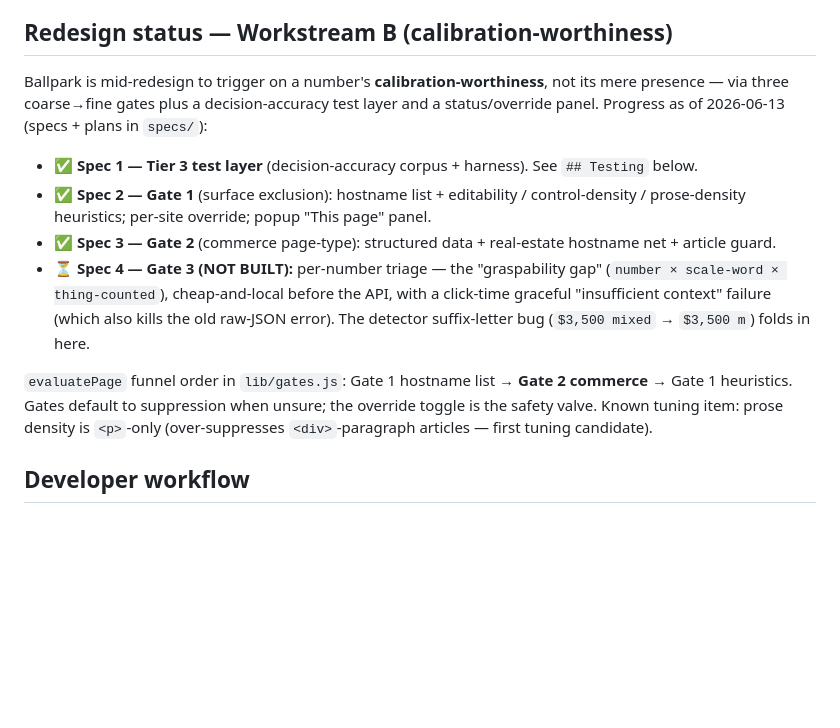
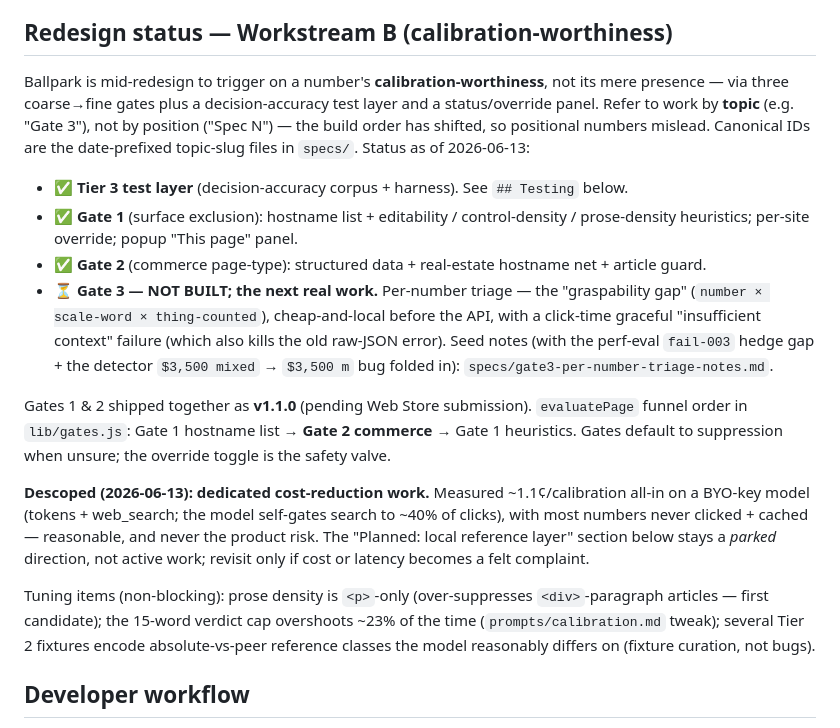
Before and after one commit to stephenie-l/ballpark, a Markdown page: CLAUDE.md, the part around the change. Drawn GitHub-style; blank space fills up the shorter version.

Commit message:
Docs: finalize Redesign status — topic naming, Gate 3 next, cost descoped
Drops "Spec N" positional labels for topic names; marks Gate 3 as the next
real work (with seed-notes pointer); records that dedicated cost-reduction
was descoped after measuring ~1c/calibration; lists non-blocking tuning items.

Co-Authored-By: Claude Opus 4.8 (1M context) <noreply@anthropic.com>

```diff
--- a/CLAUDE.md
+++ b/CLAUDE.md
@@ -10,14 +10,18 @@ The extension is published on the Chrome Web Store; end users install it from th
 
 ## Redesign status — Workstream B (calibration-worthiness)
 
-Ballpark is mid-redesign to trigger on a number's **calibration-worthiness**, not its mere presence — via three coarse→fine gates plus a decision-accuracy test layer and a status/override panel. Progress as of 2026-06-13 (specs + plans in `specs/`):
+Ballpark is mid-redesign to trigger on a number's **calibration-worthiness**, not its mere presence — via three coarse→fine gates plus a decision-accuracy test layer and a status/override panel. Refer to work by **topic** (e.g. "Gate 3"), not by position ("Spec N") — the build order has shifted, so positional numbers mislead. Canonical IDs are the date-prefixed topic-slug files in `specs/`. Status as of 2026-06-13:
 
-- ✅ **Spec 1 — Tier 3 test layer** (decision-accuracy corpus + harness). See `## Testing` below.
-- ✅ **Spec 2 — Gate 1** (surface exclusion): hostname list + editability / control-density / prose-density heuristics; per-site override; popup "This page" panel.
-- ✅ **Spec 3 — Gate 2** (commerce page-type): structured data + real-estate hostname net + article guard.
-- ⏳ **Spec 4 — Gate 3 (NOT BUILT):** per-number triage — the "graspability gap" (`number × scale-word × thing-counted`), cheap-and-local before the API, with a click-time graceful "insufficient context" failure (which also kills the old raw-JSON error). The detector suffix-letter bug (`$3,500 mixed` → `$3,500 m`) folds in here.
+- ✅ **Tier 3 test layer** (decision-accuracy corpus + harness). See `## Testing` below.
+- ✅ **Gate 1** (surface exclusion): hostname list + editability / control-density / prose-density heuristics; per-site override; popup "This page" panel.
+- ✅ **Gate 2** (commerce page-type): structured data + real-estate hostname net + article guard.
+- ⏳ **Gate 3 — NOT BUILT; the next real work.** Per-number triage — the "graspability gap" (`number × scale-word × thing-counted`), cheap-and-local before the API, with a click-time graceful "insufficient context" failure (which also kills the old raw-JSON error). Seed notes (with the perf-eval `fail-003` hedge gap + the detector `$3,500 mixed` → `$3,500 m` bug folded in): `specs/gate3-per-number-triage-notes.md`.
 
-`evaluatePage` funnel order in `lib/gates.js`: Gate 1 hostname list → **Gate 2 commerce** → Gate 1 heuristics. Gates default to suppression when unsure; the override toggle is the safety valve. Known tuning item: prose density is `<p>`-only (over-suppresses `<div>`-paragraph articles — first tuning candidate).
+Gates 1 & 2 shipped together as **v1.1.0** (pending Web Store submission). `evaluatePage` funnel order in `lib/gates.js`: Gate 1 hostname list → **Gate 2 commerce** → Gate 1 heuristics. Gates default to suppression when unsure; the override toggle is the safety valve.
+
+**Descoped (2026-06-13): dedicated cost-reduction work.** Measured ~1.1¢/calibration all-in on a BYO-key model (tokens + web_search; the model self-gates search to ~40% of clicks), with most numbers never clicked + cached — reasonable, and never the product risk. The "Planned: local reference layer" section below stays a *parked* direction, not active work; revisit only if cost or latency becomes a felt complaint.
+
+Tuning items (non-blocking): prose density is `<p>`-only (over-suppresses `<div>`-paragraph articles — first candidate); the 15-word verdict cap overshoots ~23% of the time (`prompts/calibration.md` tweak); several Tier 2 fixtures encode absolute-vs-peer reference classes the model reasonably differs on (fixture curation, not bugs).
 
 ## Developer workflow
 
```
